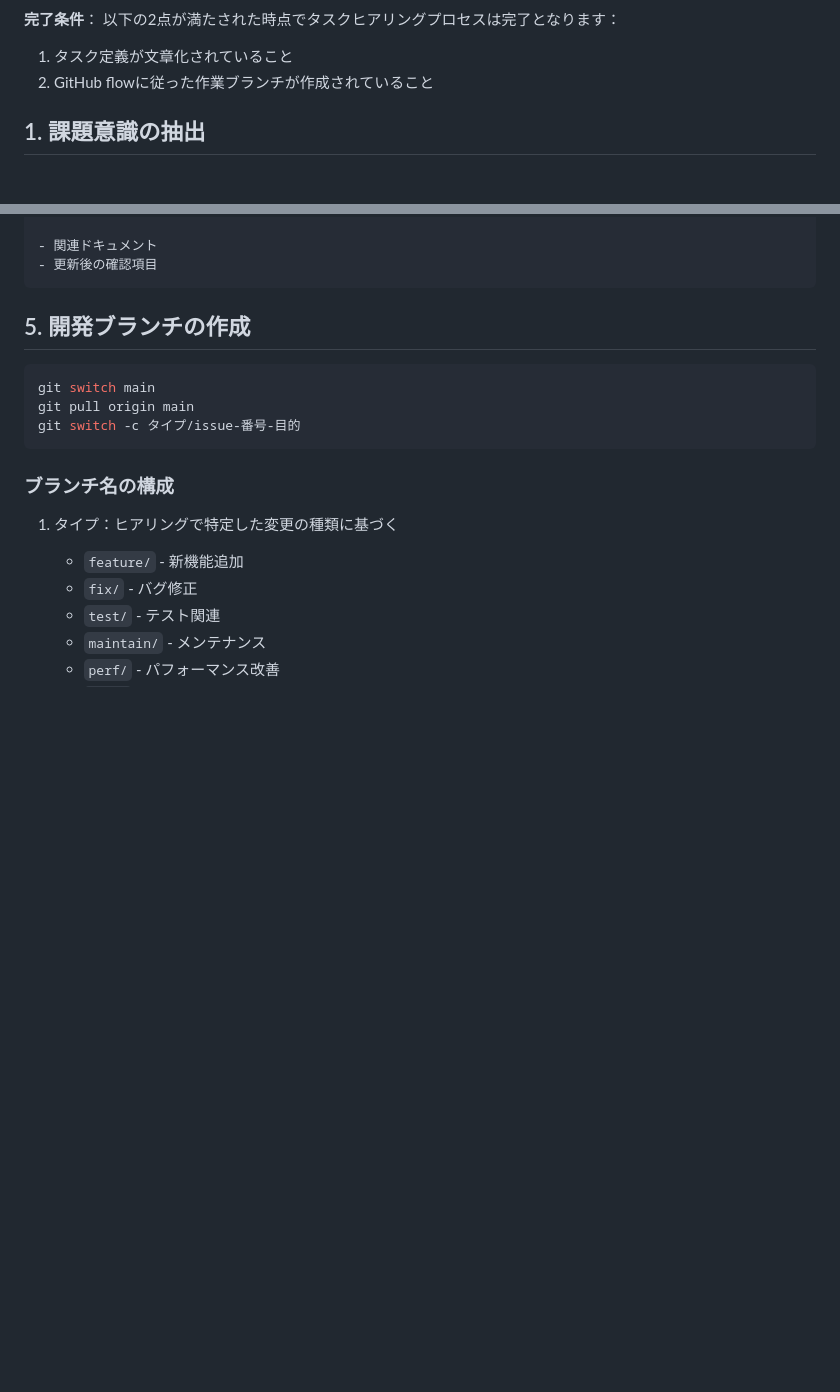
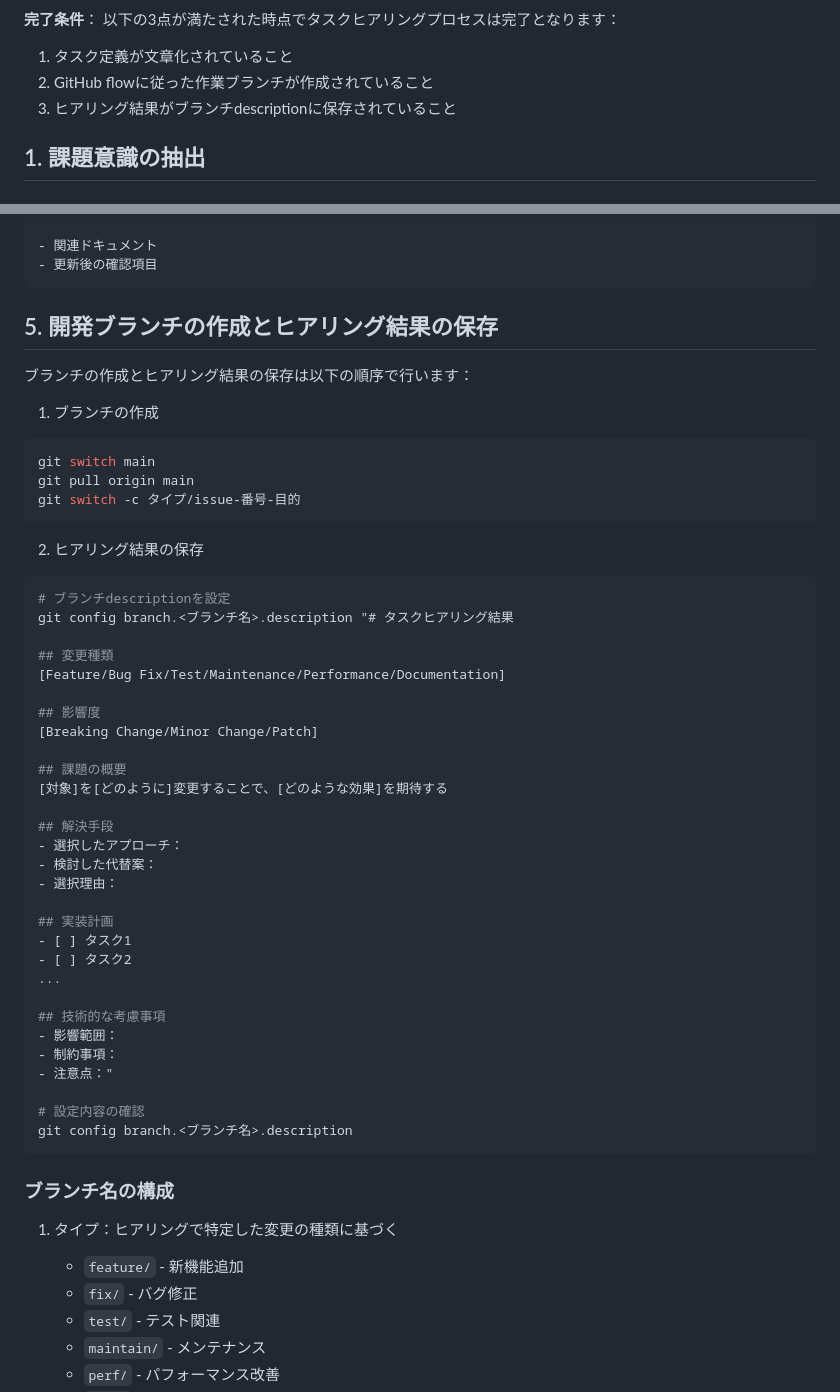
Before and after one commit to MasatoMakino/pixijs-basic-scrollbar, a Markdown page: .clinerules/TASK_INTERVIEW.md, 2 parts joined by grey strips. Rendered like a GitHub page; blank space fills up the shorter version.

Commit message:
add branch description workflow to task interview and pr processes

````diff
--- a/.clinerules/TASK_INTERVIEW.md
+++ b/.clinerules/TASK_INTERVIEW.md
@@ -76,10 +77,11 @@ graph TD
 ```
 
 **完了条件**：
-以下の2点が満たされた時点でタスクヒアリングプロセスは完了となります：
+以下の3点が満たされた時点でタスクヒアリングプロセスは完了となります：
 
 1. タスク定義が文章化されていること
 2. GitHub flowに従った作業ブランチが作成されていること
+3. ヒアリング結果がブランチdescriptionに保存されていること
 
 ## 1. 課題意識の抽出
 
@@ -330,12 +332,50 @@ gh issue create
 - 更新後の確認項目
 ```
 
-## 5. 開発ブランチの作成
+## 5. 開発ブランチの作成とヒアリング結果の保存
+
+ブランチの作成とヒアリング結果の保存は以下の順序で行います：
+
+1. ブランチの作成
 
 ```bash
 git switch main
 git pull origin main
 git switch -c タイプ/issue-番号-目的
+```
+
+2. ヒアリング結果の保存
+
+```bash
+# ブランチdescriptionを設定
+git config branch.<ブランチ名>.description "# タスクヒアリング結果
+
+## 変更種類
+[Feature/Bug Fix/Test/Maintenance/Performance/Documentation]
+
+## 影響度
+[Breaking Change/Minor Change/Patch]
+
+## 課題の概要
+[対象]を[どのように]変更することで、[どのような効果]を期待する
+
+## 解決手段
+- 選択したアプローチ：
+- 検討した代替案：
+- 選択理由：
+
+## 実装計画
+- [ ] タスク1
+- [ ] タスク2
+...
+
+## 技術的な考慮事項
+- 影響範囲：
+- 制約事項：
+- 注意点："
+
+# 設定内容の確認
+git config branch.<ブランチ名>.description
 ```
 
 ### ブランチ名の構成
````
Also changed, not shown: other parts of .clinerules/TASK_INTERVIEW.md (+19 -14 lines), .clinerules/pr_creation_guide.md (+9 -5 lines).
